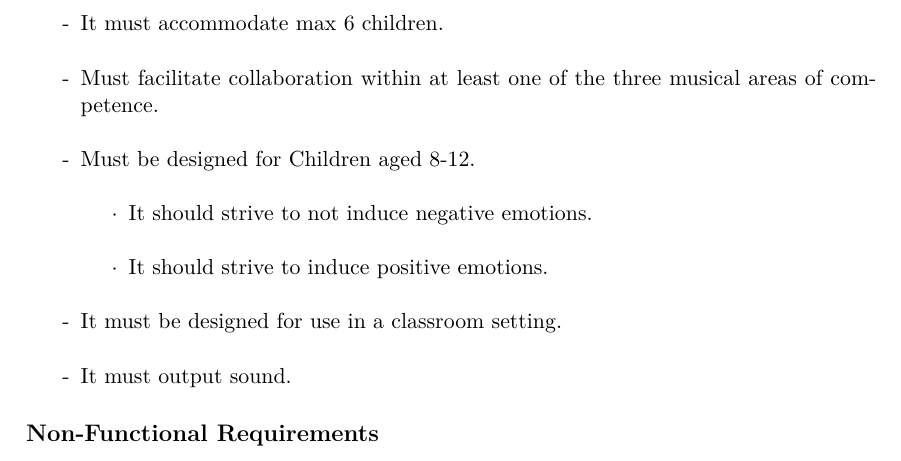
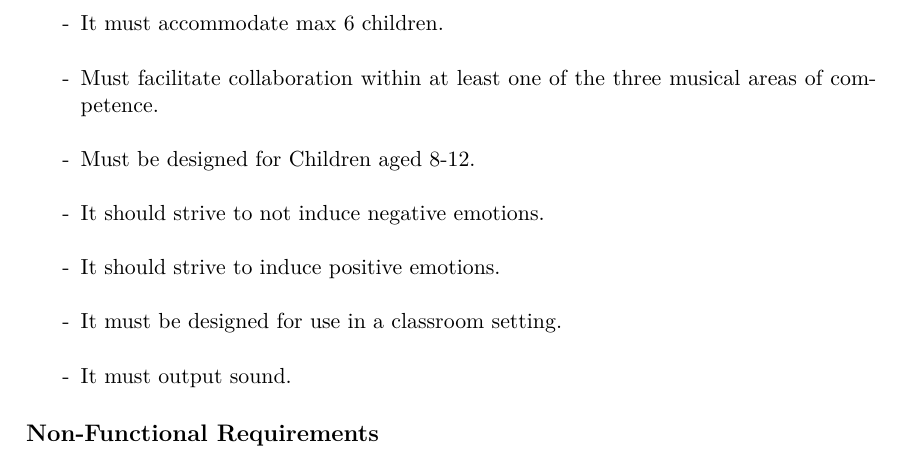
Before and after one commit to totalfreak/medialogyp4, a LaTeX thesis (Main.tex, which reads include/Analyse.tex): part of page 25 of 34, cut so that both start at the same text. Compiled offline with pdfLaTeX.

Commit message:
Fixed emotions requirement

```diff
--- a/include/Analyse.tex
+++ b/include/Analyse.tex
@@ -435,10 +435,8 @@ Two person synthesizer for kids, no apparent learning outcome, but seems fun to
 			\item[-] It must accommodate max 6 children.\\
 			\item[-] Must facilitate collaboration within at least one of the three musical areas of competence.\\
 			\item[-] Must be designed for Children aged 8-12.\\
-			\begin{itemize}
-				\item[$\cdot$] It should strive to not induce  negative emotions.\\
-				\item[$\cdot$] It should strive to induce positive emotions.\\
-			\end{itemize}
+			\item[-] It should strive to not induce  negative emotions.\\
+			\item[-] It should strive to induce positive emotions.\\
 			\item[-] It must be designed for use in a classroom setting.\\
 			\item[-] It must output sound.
 		\end{itemize}
```
